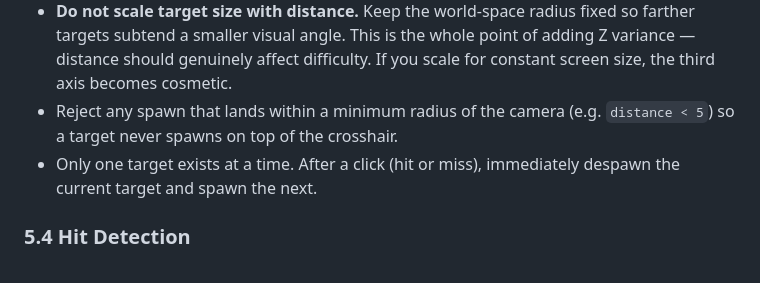
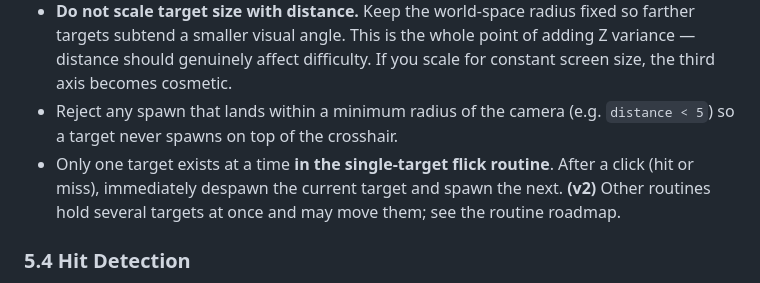
Before and after one commit to Praveen-Vignesh/Aim-Coach, a Markdown page: aim-simulator-prd.md, the part around one of its changes. Rendered like a GitHub page.

```diff
--- a/aim-simulator-prd.md
+++ b/aim-simulator-prd.md
@@ -114,7 +127,9 @@ Keep modules small and single-purpose. No god-objects.
 - All ranges live in `constants.js` as `SPAWN_VOLUME = { xMin, xMax, yMin, yMax, zMin, zMax }`.
 - **Do not scale target size with distance.** Keep the world-space radius fixed so farther targets subtend a smaller visual angle. This is the whole point of adding Z variance — distance should genuinely affect difficulty. If you scale for constant screen size, the third axis becomes cosmetic.
 - Reject any spawn that lands within a minimum radius of the camera (e.g. `distance < 5`) so a target never spawns on top of the crosshair.
-- Only one target exists at a time. After a click (hit or miss), immediately despawn the current target and spawn the next.
+- Only one target exists at a time **in the single-target flick routine**. After a click
+  (hit or miss), immediately despawn the current target and spawn the next. **(v2)** Other
+  routines hold several targets at once and may move them; see the routine roadmap.
 
 ### 5.4 Hit Detection
 - On `mousedown` (left button) while pointer is locked: cast a ray from the camera through screen center (`(0, 0)` in NDC).
```
Also changed, not shown: other parts of aim-simulator-prd.md (+15 -2 lines), CLAUDE.md (added, +181 -0 lines).
